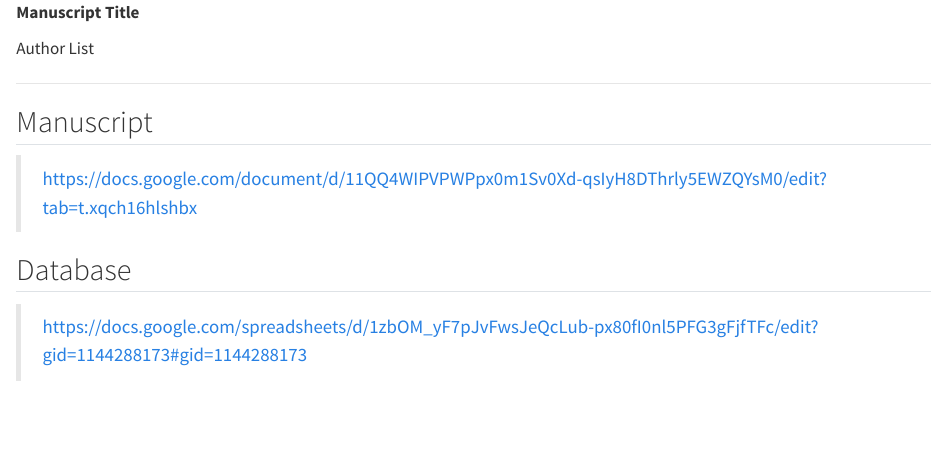
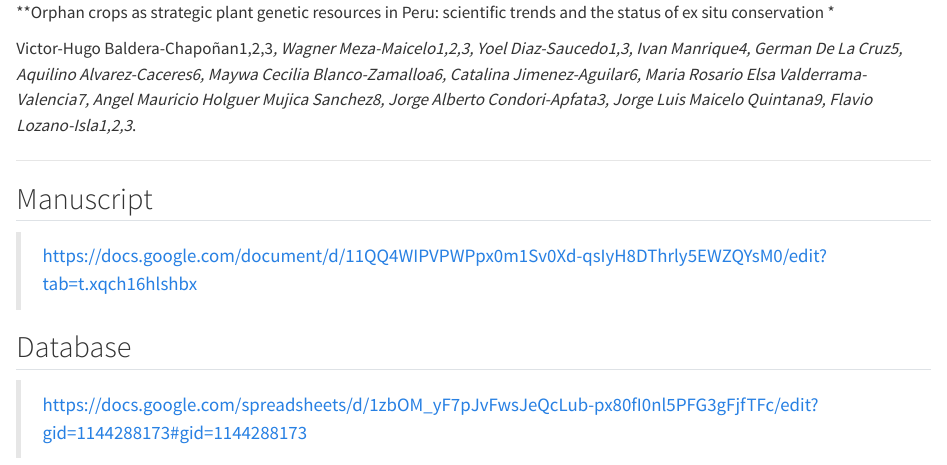
Before and after one commit to Vyxugo/Germplasm-Banks, a Quarto document (ReadMe.qmd): the page in a window 1100 px wide, from its top. Rendered offline with R 4.5, knitr and Pandoc in place of Quarto, with nearby package versions.

Commit message:
Update manuscript title and author list in ReadMe.qmd

```diff
--- a/ReadMe.qmd
+++ b/ReadMe.qmd
@@ -1,6 +1,6 @@
-**Manuscript Title**
+**Orphan crops as strategic plant genetic resources in Peru: scientific trends and the status of ex situ conservation *
 
-Author List
+Victor-Hugo Baldera-Chapoñan1,2,3*, Wagner Meza-Maicelo1,2,3, Yoel Diaz-Saucedo1,3, Ivan Manrique4,  German De La Cruz5, Aquilino Alvarez-Caceres6, Maywa Cecilia Blanco-Zamalloa6, Catalina Jimenez-Aguilar6, Maria Rosario Elsa Valderrama-Valencia7, Angel Mauricio Holguer Mujica Sanchez8, Jorge Alberto Condori-Apfata3, Jorge Luis Maicelo Quintana9,  Flavio Lozano-Isla1,2,3*.
 
 ---
 
```
